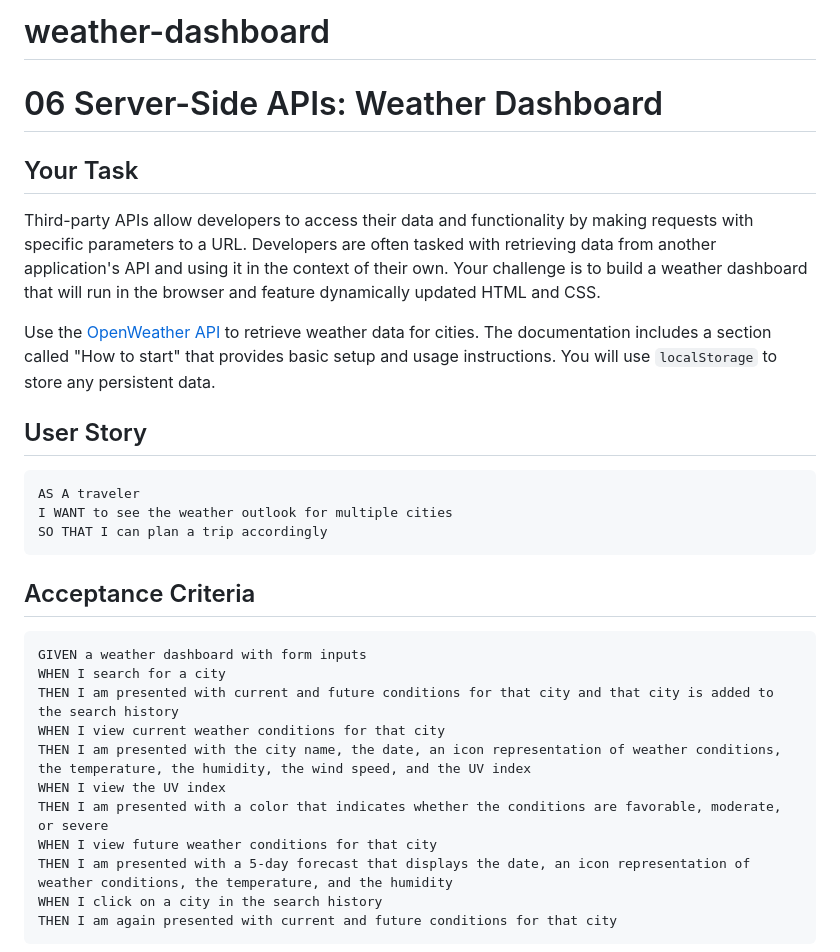
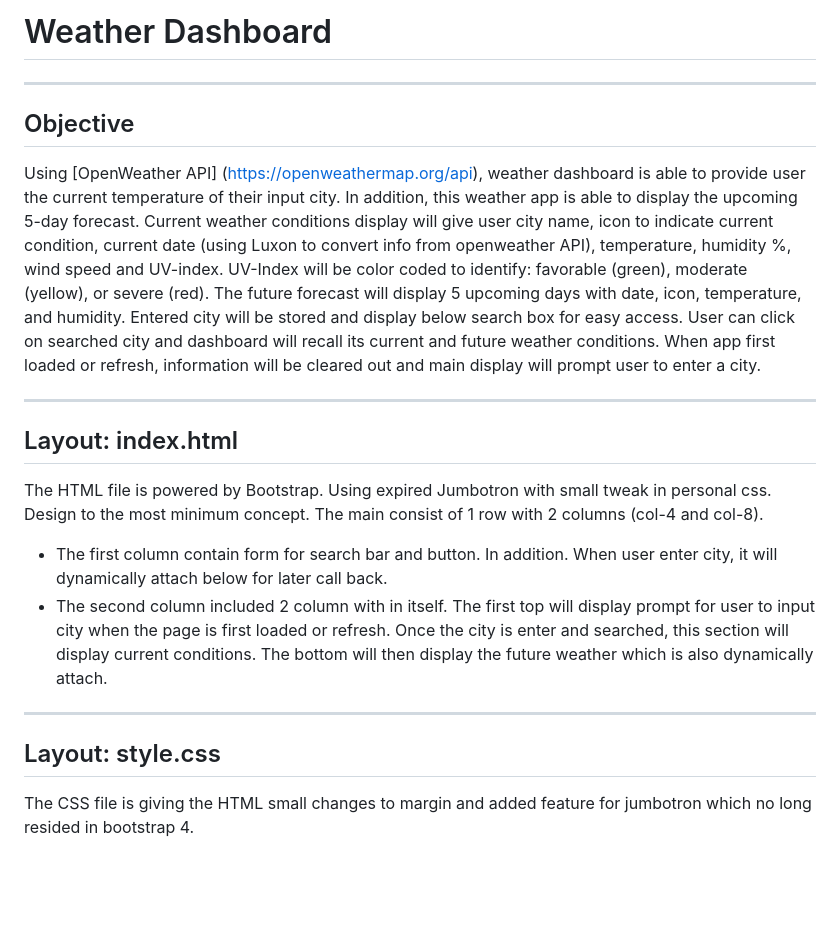
Before and after one commit to vinhkhamhuynh/weather-dashboard, a Markdown page: README.md, the part around the change printed below. Rendered like a GitHub page; blank space fills up the shorter version.

````diff
--- a/README.md
+++ b/README.md
@@ -1,34 +1,21 @@
-# weather-dashboard
+# Weather Dashboard
+___
 
-# 06 Server-Side APIs: Weather Dashboard
 
-## Your Task
+## Objective
+Using [OpenWeather API] (https://openweathermap.org/api), weather dashboard is able to provide user the current temperature of their input city. In addition, this weather app is able to display the upcoming 5-day forecast.  Current weather conditions display will give user city name, icon to indicate current condition, current date (using Luxon to convert info from openweather API), temperature, humidity %, wind speed and UV-index. UV-Index will be color coded to identify: favorable (green), moderate (yellow), or severe (red). The future forecast will display 5 upcoming days with date, icon, temperature, and humidity. Entered city will be stored and display below search box for easy access. User can click on searched city and dashboard will recall its current and future weather conditions. When app first loaded or refresh, information will be cleared out and main display will prompt user to enter a city.
+___
 
-Third-party APIs allow developers to access their data and functionality by making requests with specific parameters to a URL. Developers are often tasked with retrieving data from another application's API and using it in the context of their own. Your challenge is to build a weather dashboard that will run in the browser and feature dynamically updated HTML and CSS.
 
-Use the [OpenWeather API](https://openweathermap.org/api) to retrieve weather data for cities. The documentation includes a section called "How to start" that provides basic setup and usage instructions. You will use `localStorage` to store any persistent data.
 
-## User Story
+## Layout: index.html
+The HTML file is powered by Bootstrap. Using expired Jumbotron with small tweak in personal css. Design to the most minimum concept. The main consist of 1 row with 2 columns (col-4 and col-8).
+- The first column contain form for search bar and button. In addition. When user enter city, it will dynamically attach below for later call back.
+- The second column included 2 column with in itself. The first top will display prompt for user to input city when the page is first loaded or refresh. Once the city is enter and searched, this section will display current conditions. The bottom will then display the future weather which is also dynamically attach.
 
-```
-AS A traveler
-I WANT to see the weather outlook for multiple cities
-SO THAT I can plan a trip accordingly
-```
 
-## Acceptance Criteria
+___
+## Layout: style.css
+The CSS file is giving the HTML small changes to margin and added feature for jumbotron which no long resided in bootstrap 4.
 
-```
-GIVEN a weather dashboard with form inputs
-WHEN I search for a city
-THEN I am presented with current and future conditions for that city and that city is added to the search history
-WHEN I view current weather conditions for that city
-THEN I am presented with the city name, the date, an icon representation of weather conditions, the temperature, the humidity, the wind speed, and the UV index
-WHEN I view the UV index
-THEN I am presented with a color that indicates whether the conditions are favorable, moderate, or severe
-WHEN I view future weather conditions for that city
-THEN I am presented with a 5-day forecast that displays the date, an icon representation of weather conditions, the temperature, and the humidity
-WHEN I click on a city in the search history
-THEN I am again presented with current and future conditions for that city
-```
 
````
Also changed, not shown: other parts of README.md (+12 -57 lines), assets/img/screenshot.JPG (added), 1 other file.
